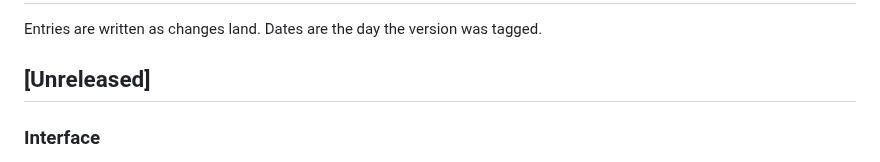
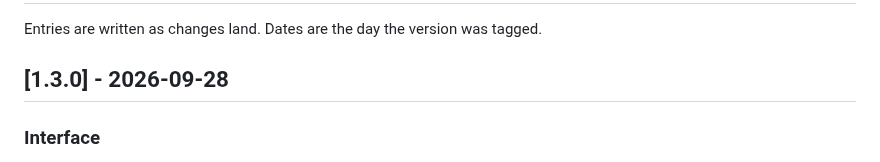
Before and after one commit to drabhikroy/chenoot, a Markdown page: CHANGELOG.md, the part around the change. Drawn GitHub-style.

```diff
--- a/CHANGELOG.md
+++ b/CHANGELOG.md
@@ -2,7 +2,7 @@
 
 Entries are written as changes land. Dates are the day the version was tagged.
 
-## [Unreleased]
+## [1.3.0] - 2026-09-28
 
 ### Interface
 
```
Also changed, not shown: README.md (+14 -9 lines), docs/RELEASE-NOTES-1.3.0.md (added, +55 -0 lines), docs/images/formats-dark.png, docs/images/landing-dark.png, docs/images/landing-light.png, 1 other file.
